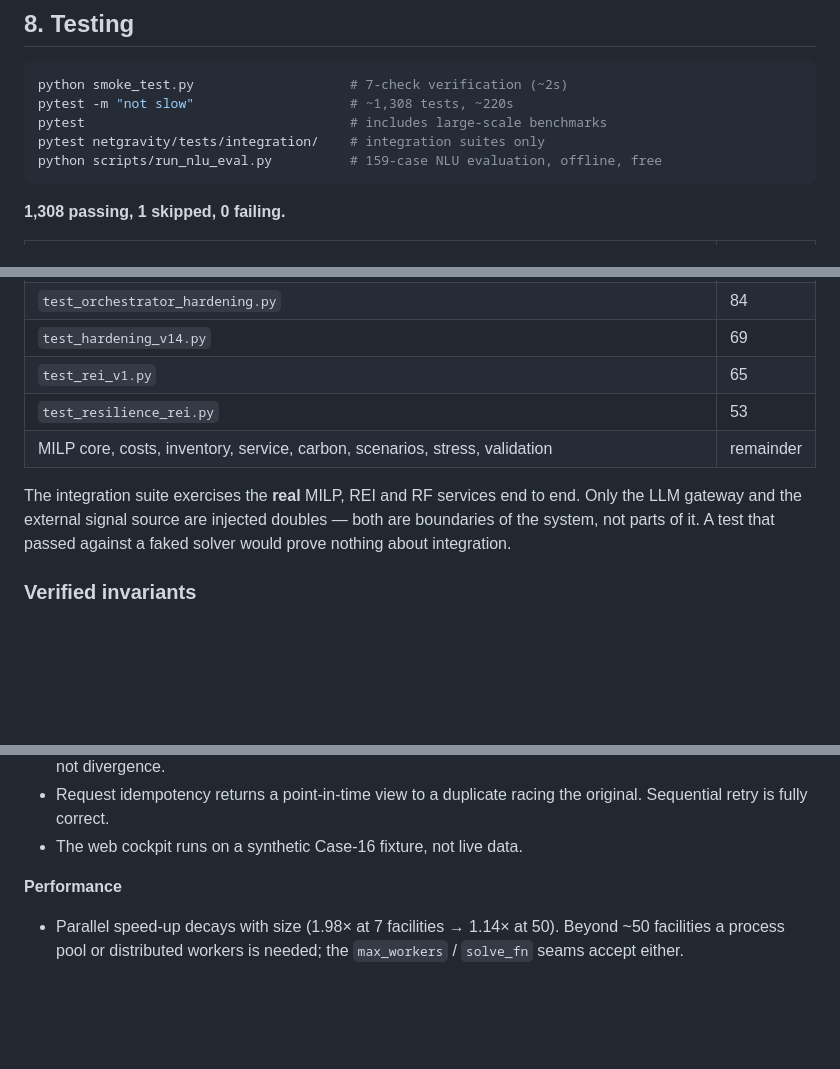
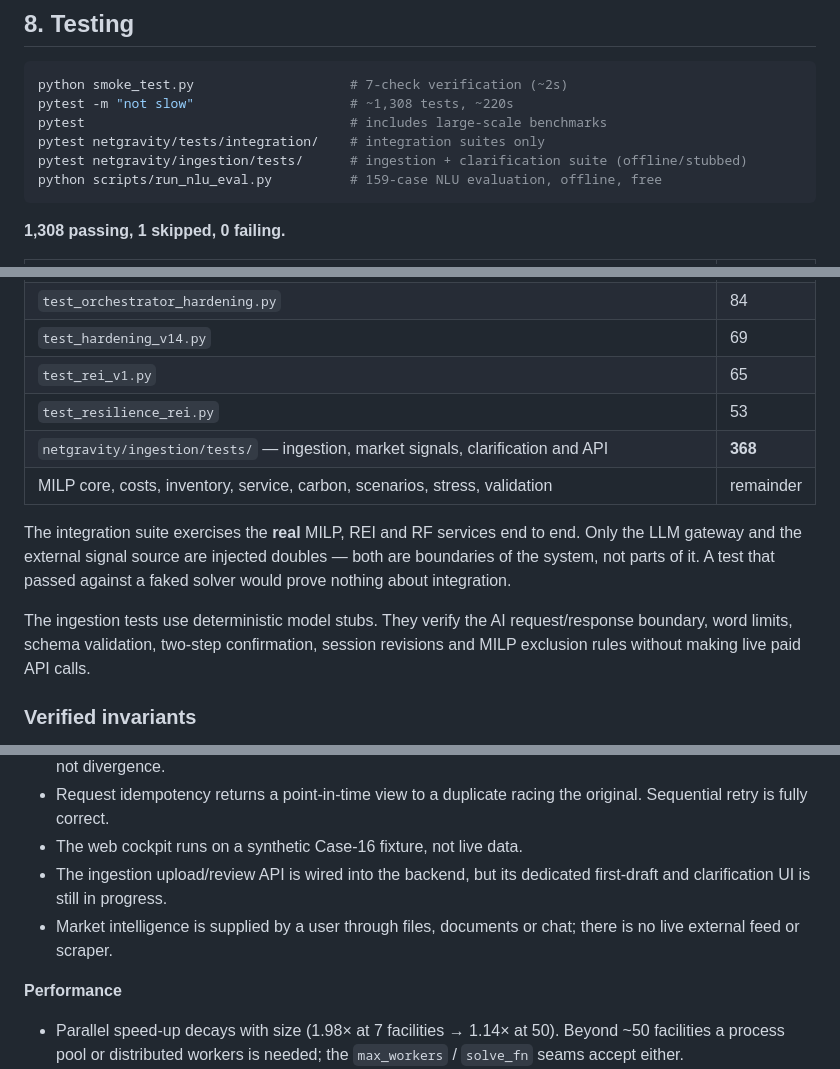
Before and after one commit to aayusht115/NetGravity, a Markdown page: README.md, 3 parts joined by grey strips. Drawn GitHub-style; blank space fills up the shorter version.

````diff
--- a/README.md
+++ b/README.md
@@ -340,6 +398,7 @@ python smoke_test.py                    # 7-check verification (~2s)
 pytest -m "not slow"                    # ~1,308 tests, ~220s
 pytest                                  # includes large-scale benchmarks
 pytest netgravity/tests/integration/    # integration suites only
+pytest netgravity/ingestion/tests/      # ingestion + clarification suite (offline/stubbed)
 python scripts/run_nlu_eval.py          # 159-case NLU evaluation, offline, free
 ```
 
@@ -354,9 +413,12 @@ python scripts/run_nlu_eval.py          # 159-case NLU evaluation, offline, free
 | `test_hardening_v14.py` | 69 |
 | `test_rei_v1.py` | 65 |
 | `test_resilience_rei.py` | 53 |
+| `netgravity/ingestion/tests/` — ingestion, market signals, clarification and API | **368** |
 | MILP core, costs, inventory, service, carbon, scenarios, stress, validation | remainder |
 
 The integration suite exercises the **real** MILP, REI and RF services end to end. Only the LLM gateway and the external signal source are injected doubles — both are boundaries of the system, not parts of it. A test that passed against a faked solver would prove nothing about integration.
+
+The ingestion tests use deterministic model stubs. They verify the AI request/response boundary, word limits, schema validation, two-step confirmation, session revisions and MILP exclusion rules without making live paid API calls.
 
 ### Verified invariants
 
@@ -384,6 +446,8 @@ Stated plainly. **NetGravity is not production-ready**, and passing tests is not
 - No in-flight cache deduplication: simultaneous cold REI requests each compute a batch. Redundant work, not divergence.
 - Request idempotency returns a point-in-time view to a duplicate racing the original. Sequential retry is fully correct.
 - The web cockpit runs on a synthetic Case-16 fixture, not live data.
+- The ingestion upload/review API is wired into the backend, but its dedicated first-draft and clarification UI is still in progress.
+- Market intelligence is supplied by a user through files, documents or chat; there is no live external feed or scraper.
 
 **Performance**
 - Parallel speed-up decays with size (1.98× at 7 facilities → 1.14× at 50). Beyond ~50 facilities a process pool or distributed workers is needed; the `max_workers` / `solve_fn` seams accept either.
````
Also changed, not shown: other parts of README.md (+59 -0 lines).
